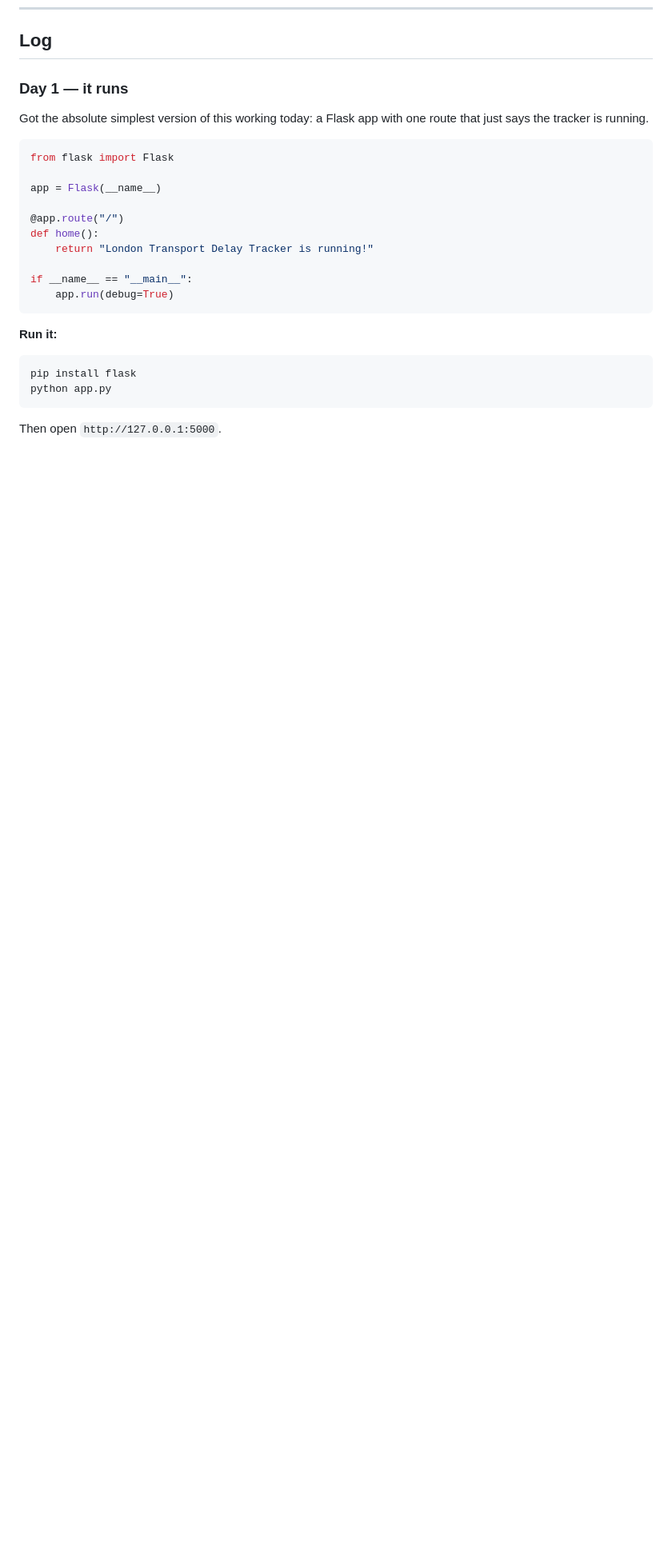
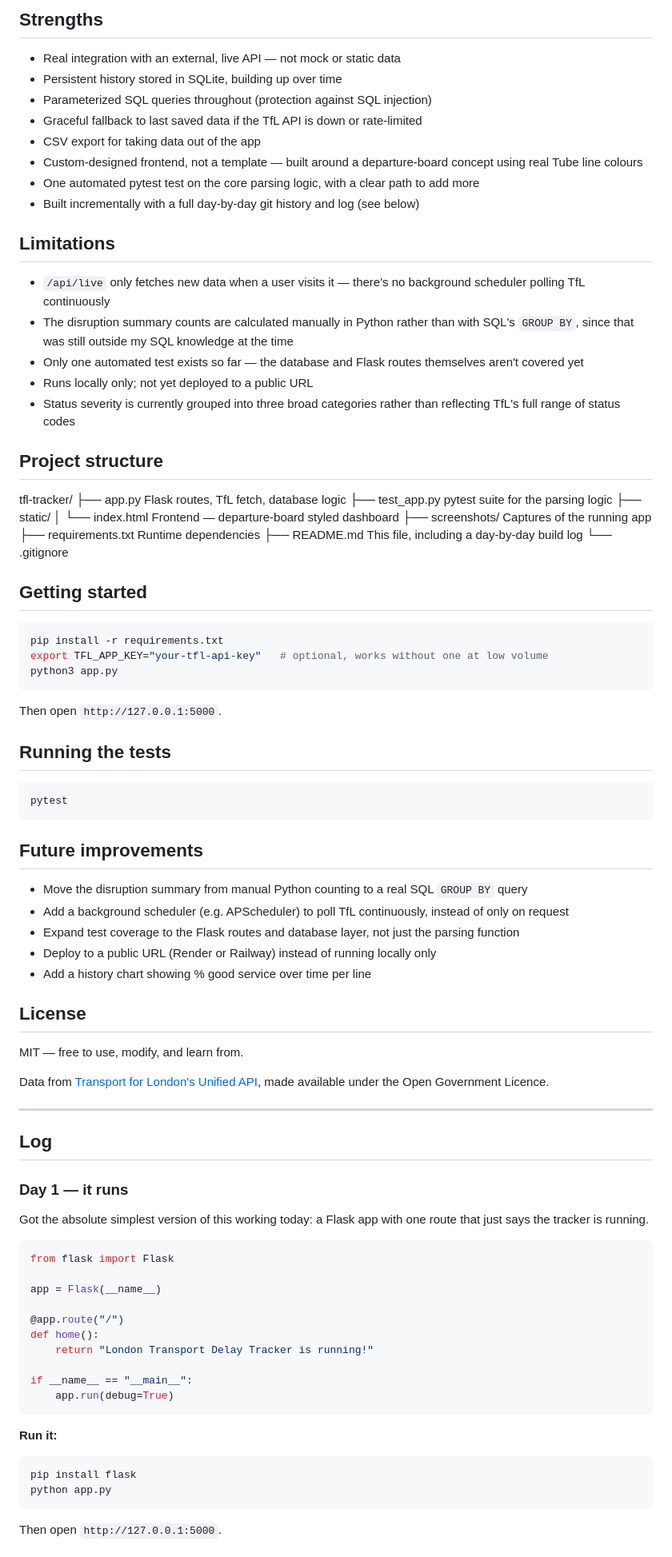
Before and after one commit to adeen74/tfl-tracker, a Markdown page: README.md, the part around one of its changes. Shown at 80% size. GitHub-like rendering; blank space fills up the shorter version.

Commit message:
Rewrite README: full structure, diagrams, tech stack, and updated log

````diff
--- a/README.md
+++ b/README.md
@@ -14,10 +78,75 @@ this file to genuinely show how the project came together.
+## Strengths
+
+- Real integration with an external, live API — not mock or static data
+- Persistent history stored in SQLite, building up over time
+- Parameterized SQL queries throughout (protection against SQL injection)
+- Graceful fallback to last saved data if the TfL API is down or rate-limited
+- CSV export for taking data out of the app
+- Custom-designed frontend, not a template — built around a departure-board concept using real Tube line colours
+- One automated pytest test on the core parsing logic, with a clear path to add more
+- Built incrementally with a full day-by-day git history and log (see below)
+
+## Limitations
+
+- `/api/live` only fetches new data when a user visits it — there's no background scheduler polling TfL continuously
+- The disruption summary counts are calculated manually in Python rather than with SQL's `GROUP BY`, since that was still outside my SQL knowledge at the time
+- Only one automated test exists so far — the database and Flask routes themselves aren't covered yet
+- Runs locally only; not yet deployed to a public URL
+- Status severity is currently grouped into three broad categories rather than reflecting TfL's full range of status codes
+
+## Project structure
+tfl-tracker/
+├── app.py Flask routes, TfL fetch, database logic
+├── test_app.py pytest suite for the parsing logic
+├── static/
+│ └── index.html Frontend — departure-board styled dashboard
+├── screenshots/ Captures of the running app
+├── requirements.txt Runtime dependencies
+├── README.md This file, including a day-by-day build log
+└── .gitignore
+
+## Getting started
+
+```bash
+pip install -r requirements.txt
+export TFL_APP_KEY="your-tfl-api-key"   # optional, works without one at low volume
+python3 app.py
+```
+
+Then open `http://127.0.0.1:5000`.
+
+## Running the tests
+
+```bash
+pytest
+```
+
+## Future improvements
+
+- Move the disruption summary from manual Python counting to a real
+  SQL `GROUP BY` query
+- Add a background scheduler (e.g. APScheduler) to poll TfL
+  continuously, instead of only on request
+- Expand test coverage to the Flask routes and database layer, not
+  just the parsing function
+- Deploy to a public URL (Render or Railway) instead of running
+  locally only
+- Add a history chart showing % good service over time per line
+
+## License
+
+MIT — free to use, modify, and learn from.
+
+Data from [Transport for London's Unified API](https://tfl.gov.uk/info-for/open-data-users/), made available under the Open Government Licence.
+
+---
+
 ## Log
 
 ### Day 1 — it runs
 
 Got the absolute simplest version of this working today: a Flask app
 with one route that just says the tracker is running.
-
 
 ```python
 from flask import Flask
````
Also changed, not shown: other parts of README.md (+104 -9 lines).
